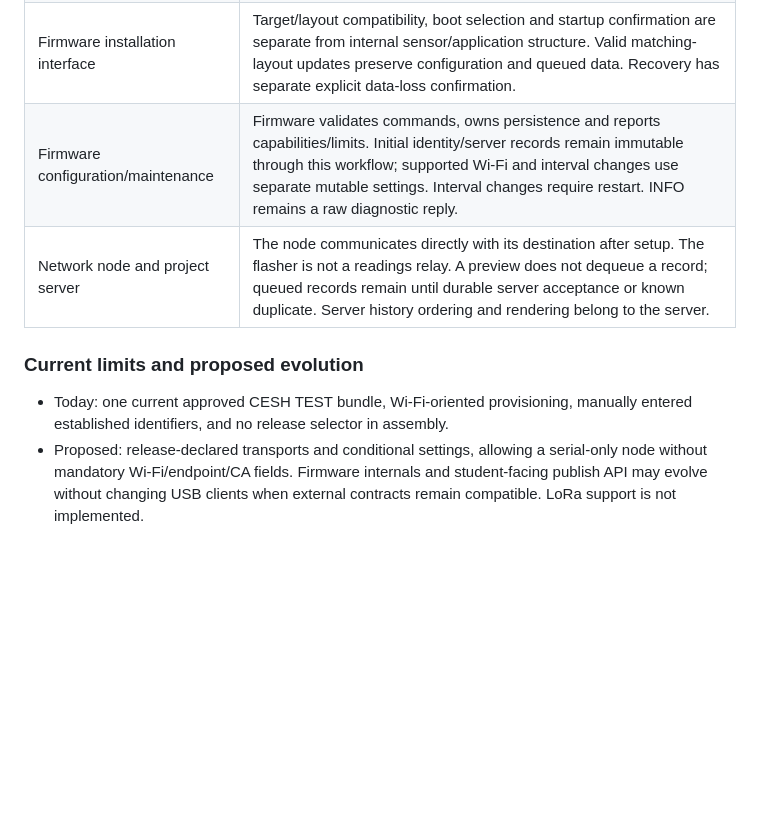
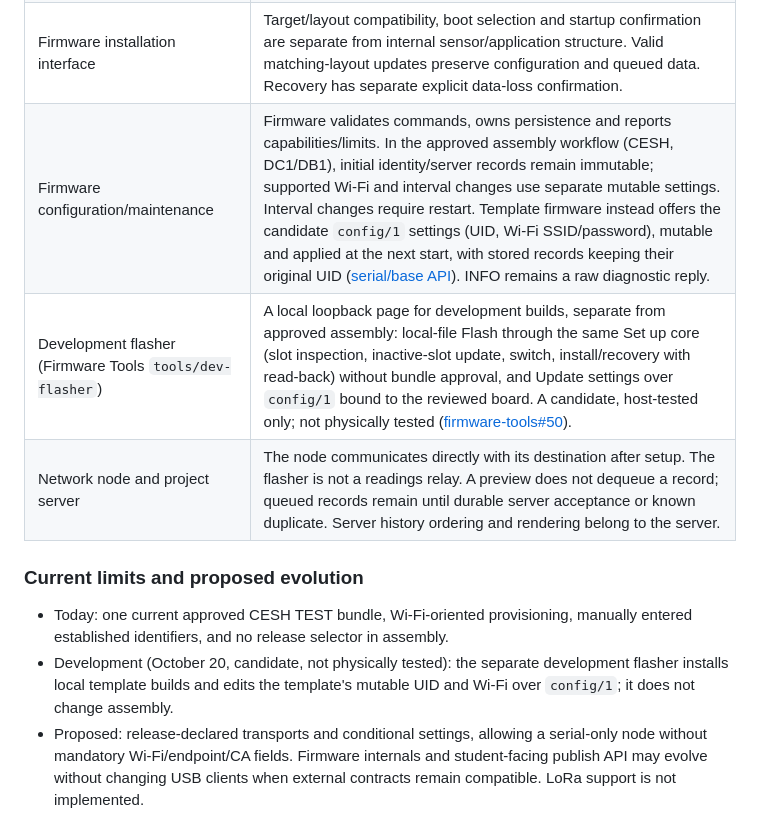
Before and after one commit to bardphysicslab/bardbox, a Markdown page: docs/architecture-map.md, the part around one of its changes. Rendered like a GitHub page; blank space fills up the shorter version.

```diff
--- a/docs/architecture-map.md
+++ b/docs/architecture-map.md
@@ -820,13 +827,17 @@ flowchart TB
 | USB host configuration | Currently supplies telemetry URL and public trusted CA. These are not sensor properties or per-device registration credentials. Release-owned form defaults do not silently come from host defaults. |
 | Browser presentation and workflows | One Board settings form prefills from the approved release. Save selects/reads a board, validates the whole plan and offers one review. Confirmation covers that connected target only. Workflows enforce sequencing and stop after failed or uncertain steps, reporting partial results; multiple writes are not claimed atomic. |
 | Firmware installation interface | Target/layout compatibility, boot selection and startup confirmation are separate from internal sensor/application structure. Valid matching-layout updates preserve configuration and queued data. Recovery has separate explicit data-loss confirmation. |
-| Firmware configuration/maintenance | Firmware validates commands, owns persistence and reports capabilities/limits. Initial identity/server records remain immutable through this workflow; supported Wi-Fi and interval changes use separate mutable settings. Interval changes require restart. INFO remains a raw diagnostic reply. |
+| Firmware configuration/maintenance | Firmware validates commands, owns persistence and reports capabilities/limits. In the approved assembly workflow (CESH, DC1/DB1), initial identity/server records remain immutable; supported Wi-Fi and interval changes use separate mutable settings. Interval changes require restart. Template firmware instead offers the candidate `config/1` settings (UID, Wi-Fi SSID/password), mutable and applied at the next start, with stored records keeping their original UID ([serial/base API](firmware-base-and-serial-api.md#implemented-candidate-subset-config1-template-october-20-2026)). INFO remains a raw diagnostic reply. |
+| Development flasher (Firmware Tools `tools/dev-flasher`) | A local loopback page for development builds, separate from approved assembly: local-file Flash through the same Set up core (slot inspection, inactive-slot update, switch, install/recovery with read-back) without bundle approval, and Update settings over `config/1` bound to the reviewed board. A candidate, host-tested only; not physically tested ([firmware-tools#50](https://github.com/bardphysicslab/firmware-tools/issues/50)). |
 | Network node and project server | The node communicates directly with its destination after setup. The flasher is not a readings relay. A preview does not dequeue a record; queued records remain until durable server acceptance or known duplicate. Server history ordering and rendering belong to the server. |
 
 ### Current limits and proposed evolution
 
 - Today: one current approved CESH TEST bundle, Wi-Fi-oriented provisioning,
   manually entered established identifiers, and no release selector in assembly.
+- Development (October 20, candidate, not physically tested): the separate
+  development flasher installs local template builds and edits the template's
+  mutable UID and Wi-Fi over `config/1`; it does not change assembly.
 - Proposed: release-declared transports and conditional settings, allowing a
   serial-only node without mandatory Wi-Fi/endpoint/CA fields. Firmware internals
   and student-facing publish API may evolve without changing USB clients when
```
Also changed, not shown: other parts of docs/architecture-map.md (+7 -0 lines), docs/firmware-base-and-serial-api.md (+1 -1 lines).
